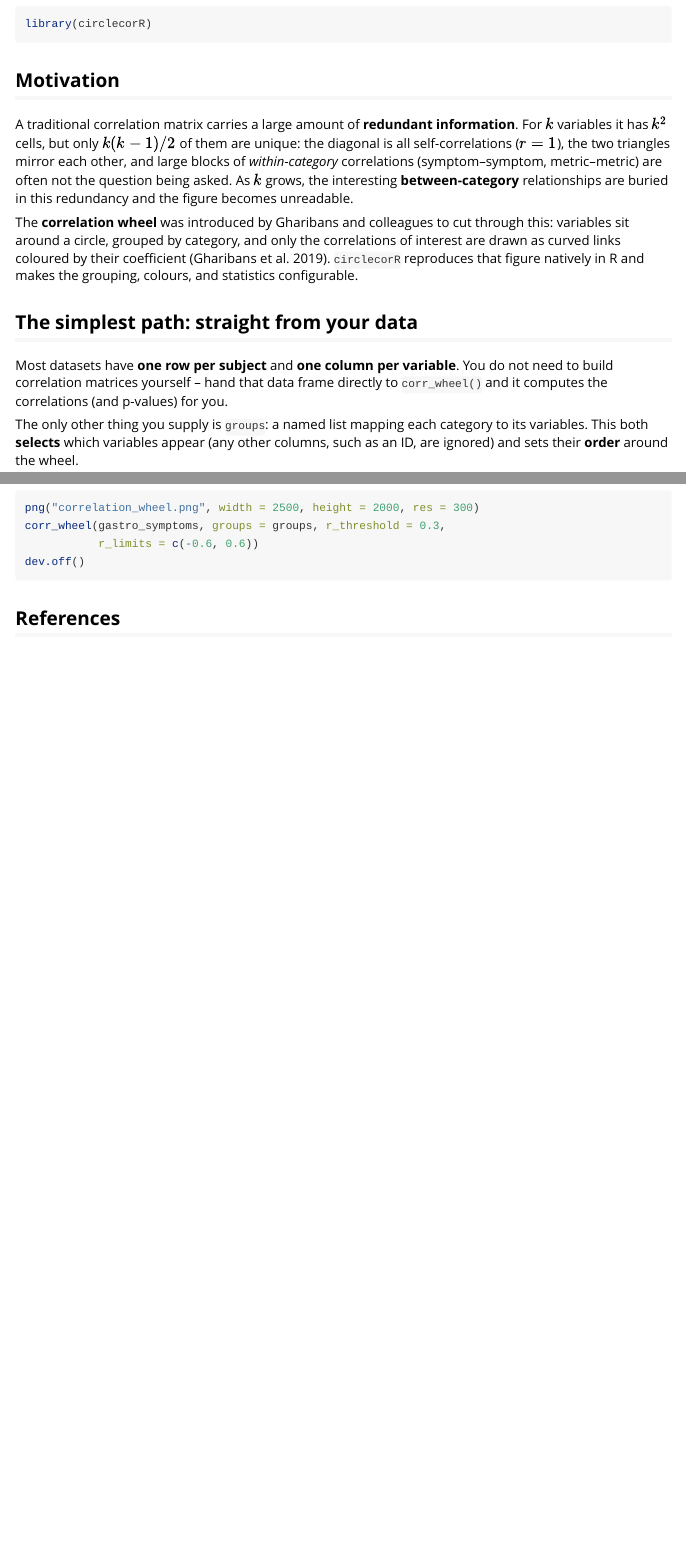
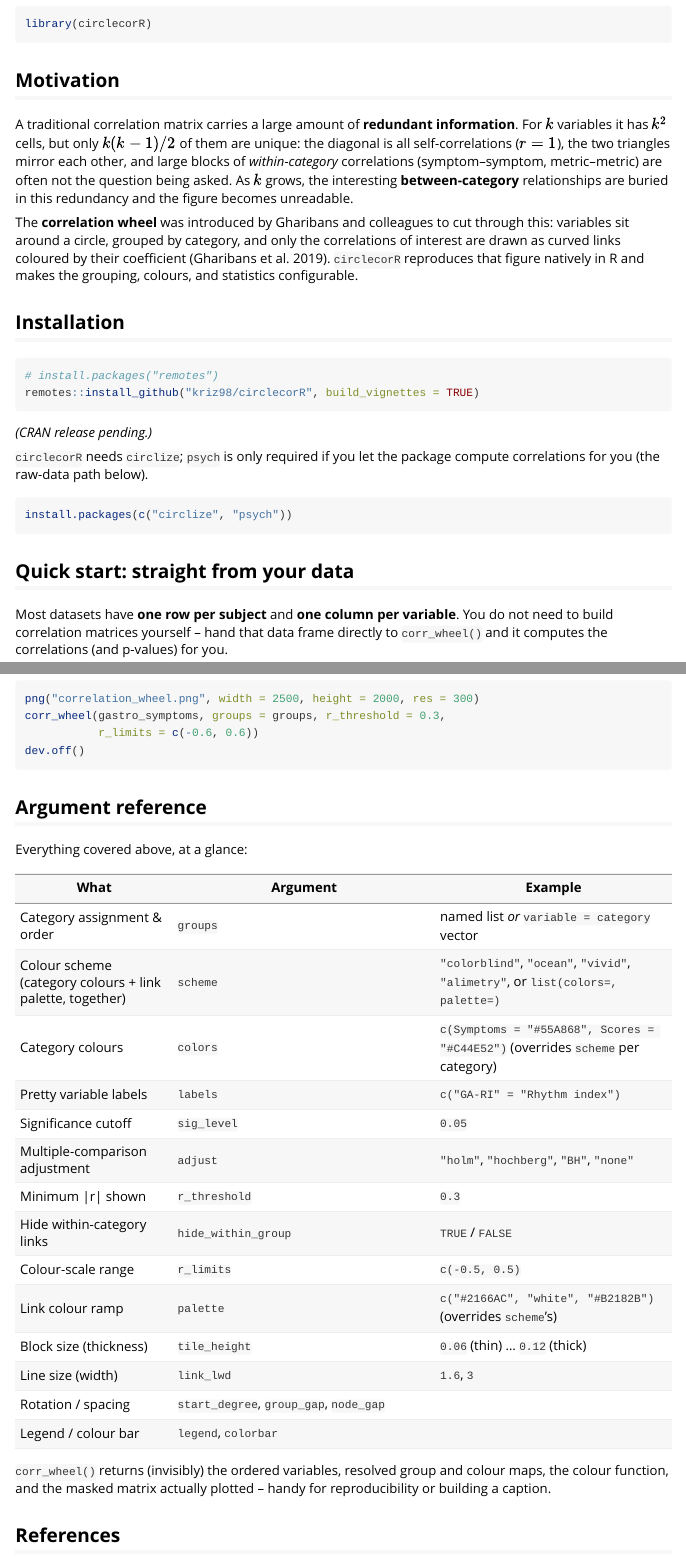
Before and after one commit to kriz98/circlecorR, an R Markdown document (vignettes/circlecorR.Rmd): the page in a window 1100 px wide, from 70 px down, and a second part further down, joined at a grey line. Rendered offline with R 4.5, knitr and Pandoc, with nearby package versions.

Commit message:
Add Installation, Quick start, and Argument reference to the vignette
Previously only README.md covered install instructions and a quick
start; the vignette (the canonical vignette("circlecorR") doc and the
pkgdown 'Get started' page) jumped straight into Motivation. Added an
Installation section, renamed 'The simplest path' to 'Quick start:
straight from your data', and added a compact argument-reference table
at the end so the vignette is fully self-contained.

````diff
--- a/vignettes/circlecorR.Rmd
+++ b/vignettes/circlecorR.Rmd
@@ -39,7 +39,23 @@ correlations of interest are drawn as curved links coloured by their coefficient
 [@gharibans2019]. `circlecorR` reproduces that figure natively in R and makes
 the grouping, colours, and statistics configurable.
 
-## The simplest path: straight from your data
+## Installation
+
+```r
+# install.packages("remotes")
+remotes::install_github("kriz98/circlecorR", build_vignettes = TRUE)
+```
+
+*(CRAN release pending.)*
+
+`circlecorR` needs `circlize`; `psych` is only required if you let the package
+compute correlations for you (the raw-data path below).
+
+```r
+install.packages(c("circlize", "psych"))
+```
+
+## Quick start: straight from your data
 
 Most datasets have **one row per subject** and **one column per variable**. You
 do not need to build correlation matrices yourself -- hand that data frame
@@ -240,4 +256,29 @@ corr_wheel(gastro_symptoms, groups = groups, r_threshold = 0.3,
 dev.off()
 ```
 
+## Argument reference
+
+Everything covered above, at a glance:
+
+| What | Argument | Example |
+|------|----------|---------|
+| Category assignment & order | `groups` | named list *or* `variable = category` vector |
+| Colour scheme (category colours + link palette, together) | `scheme` | `"colorblind"`, `"ocean"`, `"vivid"`, `"alimetry"`, or `list(colors=, palette=)` |
+| Category colours | `colors` | `c(Symptoms = "#55A868", Scores = "#C44E52")` (overrides `scheme` per category) |
+| Pretty variable labels | `labels` | `c("GA-RI" = "Rhythm index")` |
+| Significance cutoff | `sig_level` | `0.05` |
+| Multiple-comparison adjustment | `adjust` | `"holm"`, `"hochberg"`, `"BH"`, `"none"` |
+| Minimum \|r\| shown | `r_threshold` | `0.3` |
+| Hide within-category links | `hide_within_group` | `TRUE` / `FALSE` |
+| Colour-scale range | `r_limits` | `c(-0.5, 0.5)` |
+| Link colour ramp | `palette` | `c("#2166AC", "white", "#B2182B")` (overrides `scheme`'s) |
+| Block size (thickness) | `tile_height` | `0.06` (thin) … `0.12` (thick) |
+| Line size (width) | `link_lwd` | `1.6`, `3` |
+| Rotation / spacing | `start_degree`, `group_gap`, `node_gap` | |
+| Legend / colour bar | `legend`, `colorbar` | |
+
+`corr_wheel()` returns (invisibly) the ordered variables, resolved group and
+colour maps, the colour function, and the masked matrix actually plotted --
+handy for reproducibility or building a caption.
+
 ## References
````
